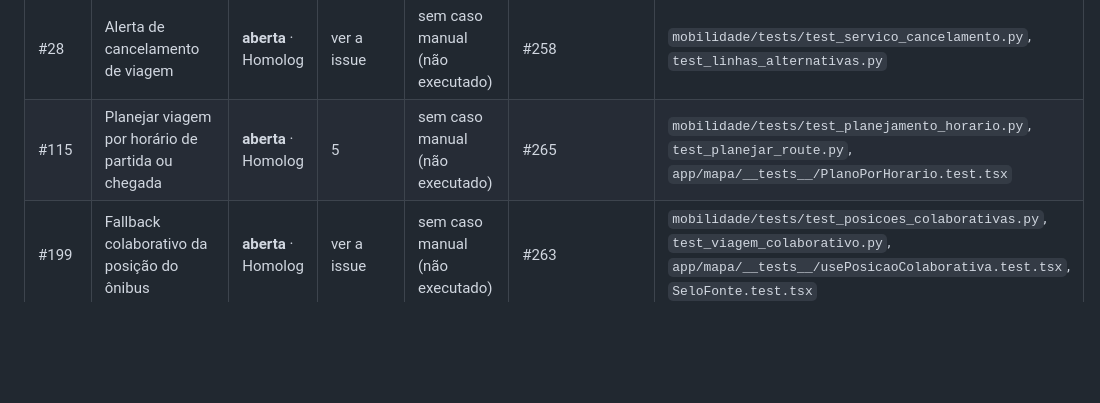
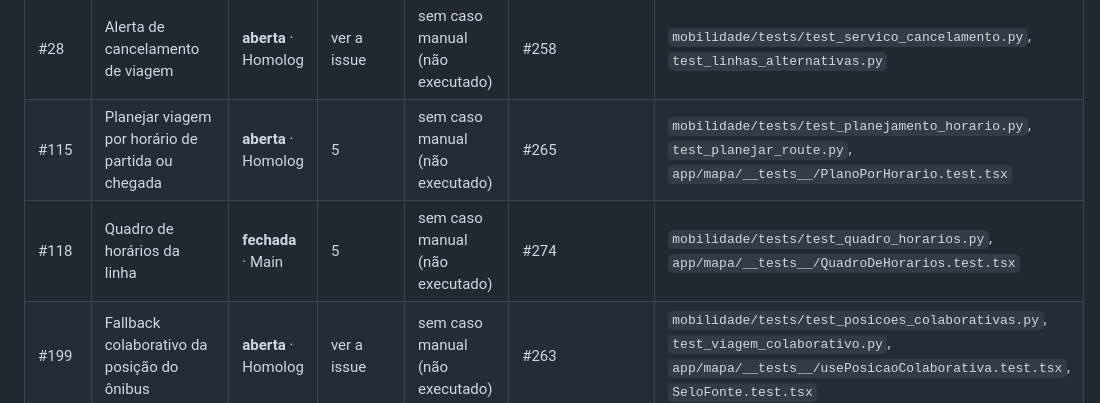
Before and after one commit to davieduardo001/tcc-ciencia-computacao-ucb, a Markdown page: docs/qa/matriz-rastreabilidade.md, the part around the change. Rendered like a GitHub page; blank space fills up the shorter version.

```diff
--- a/docs/qa/matriz-rastreabilidade.md
+++ b/docs/qa/matriz-rastreabilidade.md
@@ -49,6 +49,7 @@ Liga cada User Story (ou card) entregue aos seus cenários BDD, aos [casos de te
 | #217 | Folha única com 3 alturas (celular) | **aberta** · Homolog | ver a issue | sem caso; conferir em celular real (pendente) | #220 | `app/mapa/__tests__/FolhaInferior.test.tsx`, `PlanejadorViagem.test.tsx`, `MapaInterativo.test.tsx` |
 | #28 | Alerta de cancelamento de viagem | **aberta** · Homolog | ver a issue | sem caso manual (não executado) | #258 | `mobilidade/tests/test_servico_cancelamento.py`, `test_linhas_alternativas.py` |
 | #115 | Planejar viagem por horário de partida ou chegada | **aberta** · Homolog | 5 | sem caso manual (não executado) | #265 | `mobilidade/tests/test_planejamento_horario.py`, `test_planejar_route.py`, `app/mapa/__tests__/PlanoPorHorario.test.tsx` |
+| #118 | Quadro de horários da linha | **fechada** · Main | 5 | sem caso manual (não executado) | #274 | `mobilidade/tests/test_quadro_horarios.py`, `app/mapa/__tests__/QuadroDeHorarios.test.tsx` |
 | #199 | Fallback colaborativo da posição do ônibus | **aberta** · Homolog | ver a issue | sem caso manual (não executado) | #263 | `mobilidade/tests/test_posicoes_colaborativas.py`, `test_viagem_colaborativo.py`, `app/mapa/__tests__/usePosicaoColaborativa.test.tsx`, `SeloFonte.test.tsx` |
 
 ## 2. Notas
```
Also changed, not shown: docs/drs.md (+8 -1 lines).
